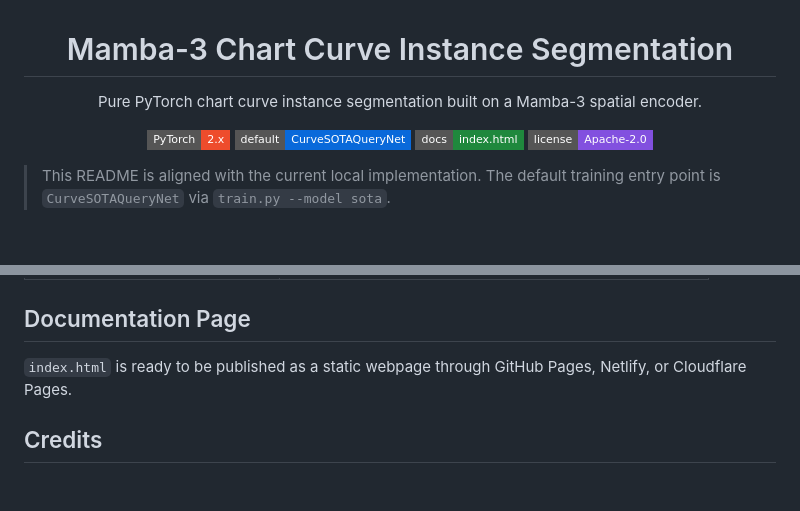
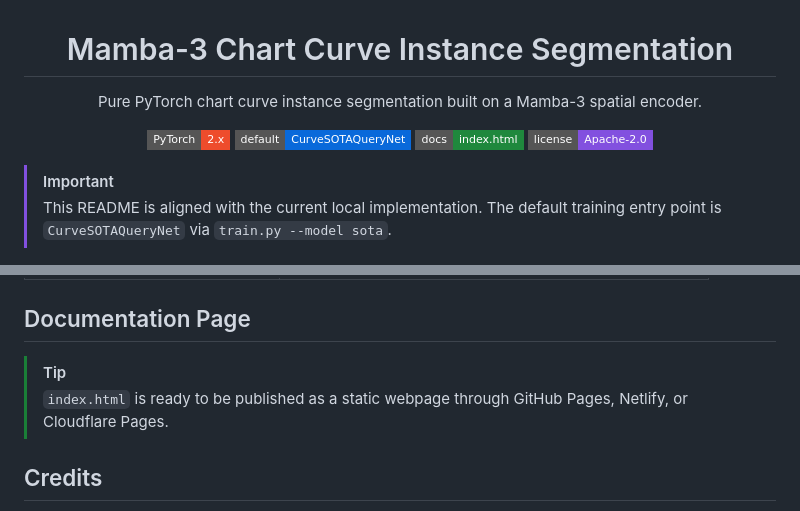
Before and after one commit to fzzf1023/Mamba_3-Curve-Segmentation, a Markdown page: README.md, 2 parts joined by grey strips. Rendered like a GitHub page; badges without logos; blank space fills up the shorter version.

```diff
--- a/README.md
+++ b/README.md
@@ -9,6 +9,7 @@
   </p>
 </div>
 
+> [!IMPORTANT]
 > This README is aligned with the current local implementation. The default training entry point is `CurveSOTAQueryNet` via `train.py --model sota`.
 
 ## Overview
@@ -302,7 +347,8 @@ pytest tests/test_text.py
 
 ## Documentation Page
 
-`index.html` is ready to be published as a static webpage through GitHub Pages, Netlify, or Cloudflare Pages.
+> [!TIP]
+> `index.html` is ready to be published as a static webpage through GitHub Pages, Netlify, or Cloudflare Pages.
 
 ## Credits
 
```
Also changed, not shown: other parts of README.md (+56 -12 lines).
